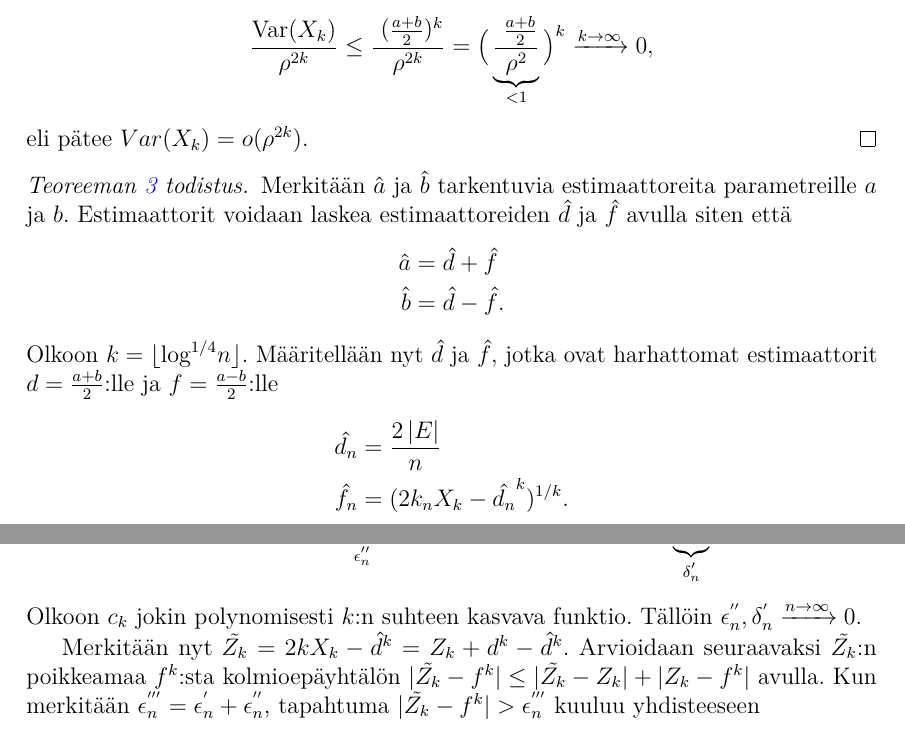
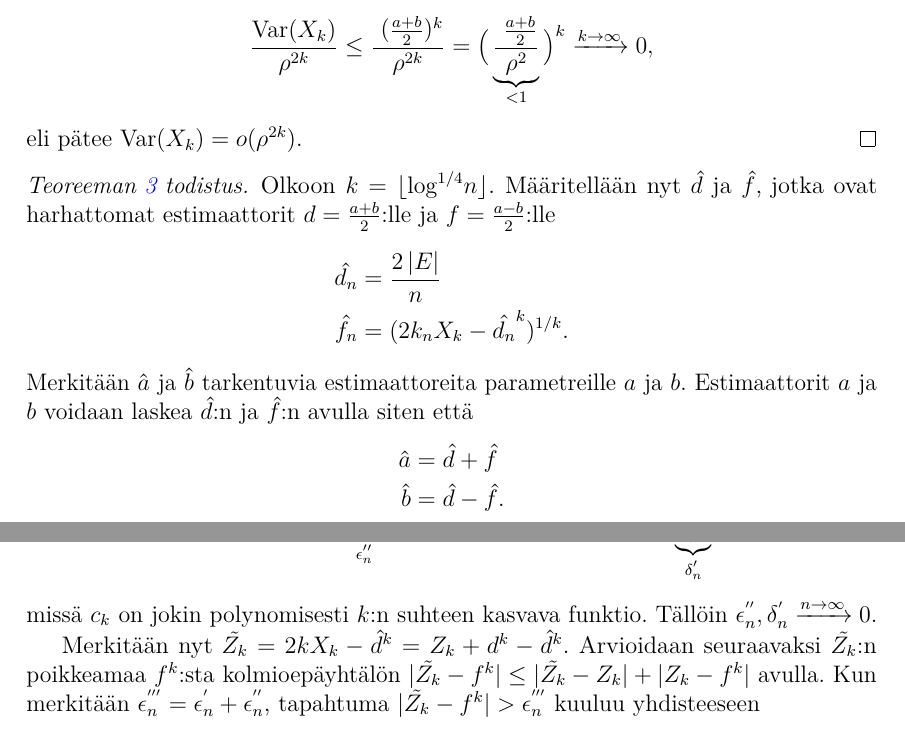
Before and after one commit to TatuHyytiainen/Kandi, a LaTeX thesis (kandi.tex): two parts of pages 16 and 17 of 26, joined at a grey line, cut so that both start at the same text. Compiled offline with pdfLaTeX.

Commit message:
muutokset parin pv takaa

```diff
--- a/kandi.tex
+++ b/kandi.tex
@@ -583,19 +583,19 @@ Olkoon $v_i, i = 0, \ldots, k-1$ erillisiä solmuja verkossa $G$. Jos kaikkien p
 	\begin{align*}
 		\frac{\text{Var}(X_k)}{\rho^{2k}} \leq \frac{ (\frac{a+b}{2})^k}{ \rho^{2k}} = \big( \underbrace{ \frac{ \frac{a+b}{2}}{ \rho^{2}} }_{ < 1} \big)^k \xrightarrow{k \rightarrow \infty} 0,
 	\end{align*}
-	eli pätee $Var(X_k) = o(\rho^{2k})$.
+	eli pätee $\text{Var}(X_k) = o(\rho^{2k})$.
 \end{proof}
 
 \begin{proof}[Teoreeman \ref{teoreema:tarkentuvatest} todistus.]
-	Merkitään $\hat{a}$ ja $\hat{b}$ tarkentuvia estimaattoreita parametreille $a$ ja $b$. Estimaattorit voidaan laskea estimaattoreiden $\hat{d}$ ja $\hat{f}$ avulla siten että
-	\begin{align*}
-		\hat{a} &= \hat{d} + \hat{f} \\
-		\hat{b} &= \hat{d} - \hat{f}.
-	\end{align*}
 	Olkoon $k = \floor{\text{log}^{1/4}n}$. Määritellään nyt $\hat{d}$ ja $\hat{f}$, jotka ovat harhattomat estimaattorit $d = \frac{a+b}{2}$:lle ja $f = \frac{a-b}{2}$:lle
 	\begin{align*}
 		\hat{d_n} &= \frac{2\left|E\right|}{n} \\
 		\hat{f_n} &= (2 k_n X_k - \hat{d_n}^{k})^{1/k}.
+	\end{align*}
+Merkitään $\hat{a}$ ja $\hat{b}$ tarkentuvia estimaattoreita parametreille $a$ ja $b$. Estimaattorit $a$ ja $b$ voidaan laskea $\hat{d}$:n ja $\hat{f}$:n avulla siten että
+	\begin{align*}
+		\hat{a} &= \hat{d} + \hat{f} \\
+		\hat{b} &= \hat{d} - \hat{f}.
 	\end{align*}
 	Osoitetaan ensin $\hat{d}$:n harhattomuus kaarten määrän odotusarvon $\mathbb{E}[|E|] = \frac{(n-1)(a+b)}{4}$ avulla.
 	\begin{align*}
@@ -643,9 +643,9 @@ Olkoon $v_i, i = 0, \ldots, k-1$ erillisiä solmuja verkossa $G$. Jos kaikkien p
 	\end{align*}
 	Voidaan käyttää Chebysevin epäyhtälöä arvioimaan $Z_k$:n poikkeamaa odotusarvostaan:
 	\begin{align*}
-		\mathbb{P}[|Z_k - f^k| > \underbrace{c_k 2k \rho^k}_{\epsilon_{n}^{''}}] \leq \mathbb{P}[|Z_k - f^k| > c_k \sigma_{Z_k}] < \underbrace{\frac{1}{{c_k}^2}}_{\delta_n^{'}}.
+		\mathbb{P}[|Z_k - f^k| > \underbrace{c_k 2k \rho^k}_{\epsilon_{n}^{''}}] \leq \mathbb{P}[|Z_k - f^k| > c_k \sigma_{Z_k}] < \underbrace{\frac{1}{{c_k}^2}}_{\delta_n^{'}},
 	\end{align*}
-	Olkoon $c_k$ jokin polynomisesti $k$:n suhteen kasvava funktio. Tällöin $\epsilon_{n}^{''}, \delta_n^{'} \xrightarrow{ n \rightarrow \infty} 0$.
+	missä $c_k$ on jokin polynomisesti $k$:n suhteen kasvava funktio. Tällöin $\epsilon_{n}^{''}, \delta_n^{'} \xrightarrow{ n \rightarrow \infty} 0$.
 
 	Merkitään nyt $\tilde{Z_k} = 2kX_k - \hat{d}^k = Z_k + d^k - \hat{d}^k$. Arvioidaan seuraavaksi $\tilde{Z_k}$:n poikkeamaa $f^k$:sta kolmioepäyhtälön $|\tilde{Z_k} - f^k| \leq |\tilde{Z_k} - Z_k| + |Z_k - f^k|$ avulla. Kun merkitään $\epsilon_{n}^{'''} = \epsilon_{n}^{'} + \epsilon_{n}^{''}$, tapahtuma $|\tilde{Z_k} - f^k| > \epsilon_{n}^{'''}$ kuuluu yhdisteeseen
 	\begin{align*}
```
